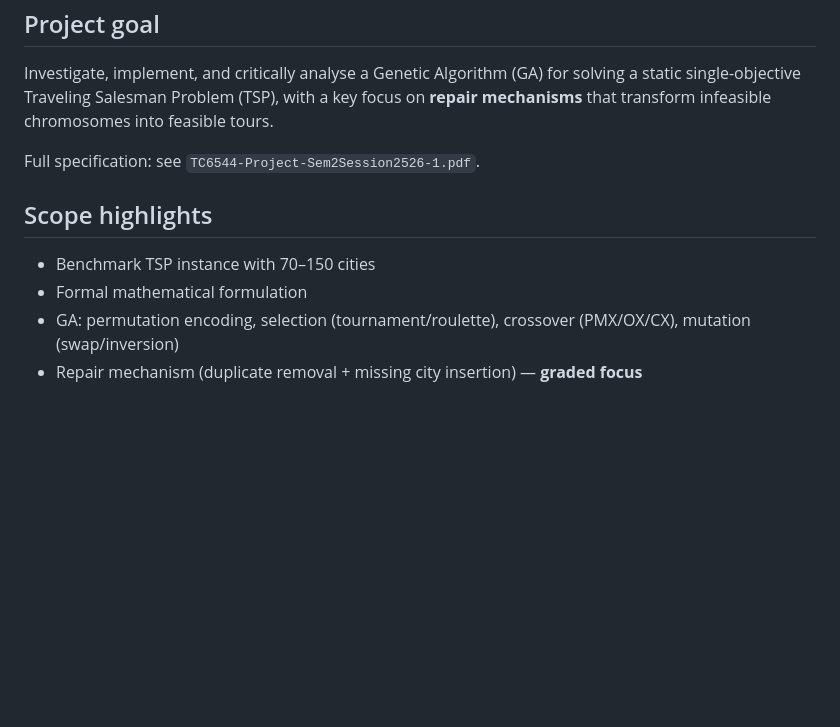
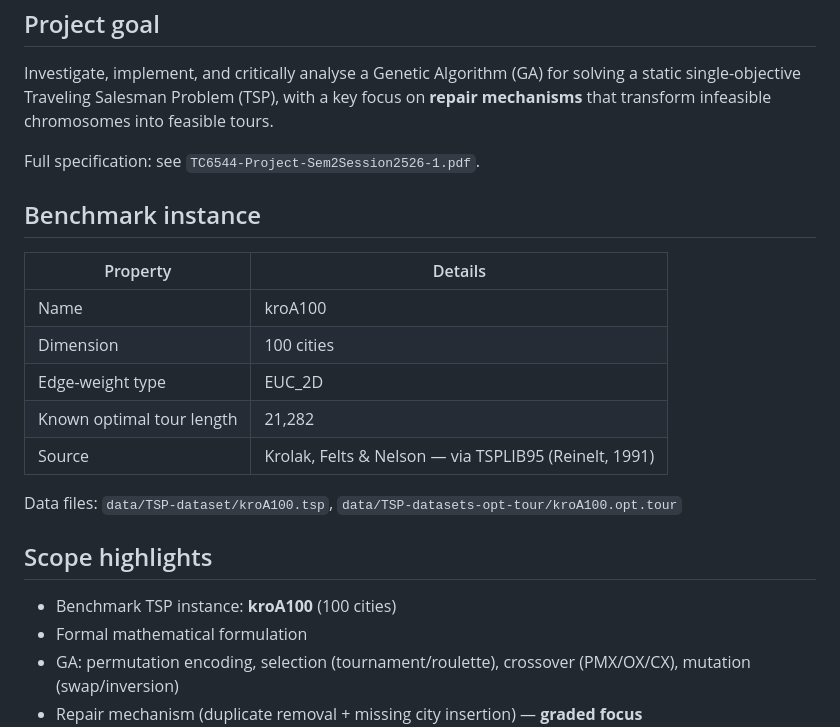
Before and after one commit to ridzuan5757/tc6544-project-2, a Markdown page: README.md, the part around the change. Rendered like a GitHub page; blank space fills up the shorter version.

Commit message:
Add benchmark dataset entry to README (TICKET-01)
kroA100 selected by Mutiara: 100 cities, EUC_2D, optimal 21282.

Co-Authored-By: Claude Opus 4.6 <noreply@anthropic.com>

```diff
--- a/README.md
+++ b/README.md
@@ -12,9 +12,21 @@ Investigate, implement, and critically analyse a Genetic Algorithm (GA) for solv
 
 Full specification: see `TC6544-Project-Sem2Session2526-1.pdf`.
 
+## Benchmark instance
+
+| Property | Details |
+|---|---|
+| Name | kroA100 |
+| Dimension | 100 cities |
+| Edge-weight type | EUC_2D |
+| Known optimal tour length | 21,282 |
+| Source | Krolak, Felts & Nelson — via TSPLIB95 (Reinelt, 1991) |
+
+Data files: `data/TSP-dataset/kroA100.tsp`, `data/TSP-datasets-opt-tour/kroA100.opt.tour`
+
 ## Scope highlights
 
-- Benchmark TSP instance with 70–150 cities
+- Benchmark TSP instance: **kroA100** (100 cities)
 - Formal mathematical formulation
 - GA: permutation encoding, selection (tournament/roulette), crossover (PMX/OX/CX), mutation (swap/inversion)
 - Repair mechanism (duplicate removal + missing city insertion) — **graded focus**
```
